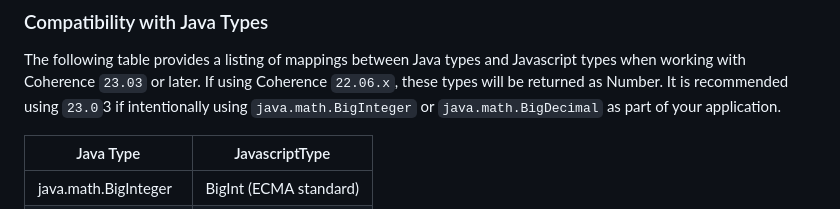
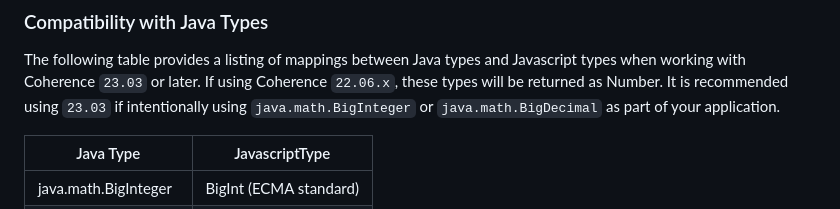
Before and after one commit to oracle/coherence-js-client, a Markdown page: README.md, the part around the change. GitHub-like rendering.

Commit message:
Fix typo in README

```diff
--- a/README.md
+++ b/README.md
@@ -53,7 +53,7 @@ project's `package.json`:
 ### Compatibility with Java Types
 The following table provides a listing of mappings between Java types and Javascript types when working with
 Coherence `23.03` or later.  If using Coherence `22.06.x`, these types will be returned as Number.  It is recommended
-using `23.0`3 if intentionally using `java.math.BigInteger` or `java.math.BigDecimal` as part of your application.
+using `23.03` if intentionally using `java.math.BigInteger` or `java.math.BigDecimal` as part of your application.
 
 | Java Type            | JavascriptType         |
 |----------------------|------------------------|
```
